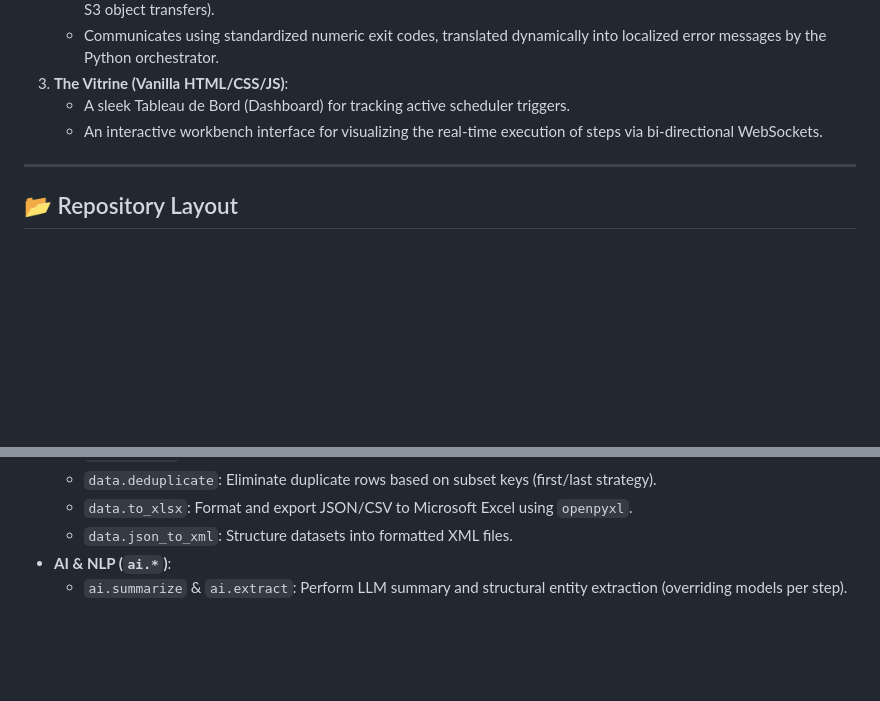
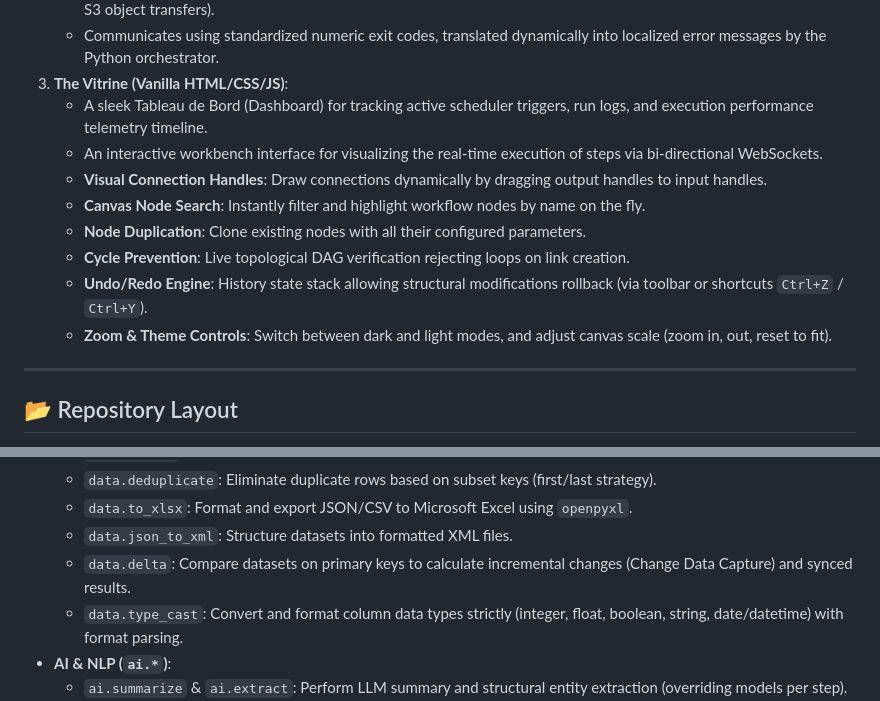
Before and after one commit to lecyberbill/rust_like_a_tool, a Markdown page: README.md, 2 parts joined by grey strips. Rendered like a GitHub page; blank space fills up the shorter version.

Commit message:
docs: update README.md to reflect new primitives and UI features

```diff
--- a/README.md
+++ b/README.md
@@ -18,8 +18,14 @@ The RLAT architecture is built on a strict segregation of concerns:
    - A high-performance compiled binary executing atomic steps (I/O, network requests, format conversions, SQL queries, S3 object transfers).
    - Communicates using standardized numeric exit codes, translated dynamically into localized error messages by the Python orchestrator.
 3. **The Vitrine (Vanilla HTML/CSS/JS)**:
-   - A sleek Tableau de Bord (Dashboard) for tracking active scheduler triggers.
+   - A sleek Tableau de Bord (Dashboard) for tracking active scheduler triggers, run logs, and execution performance telemetry timeline.
    - An interactive workbench interface for visualizing the real-time execution of steps via bi-directional WebSockets.
+   - **Visual Connection Handles**: Draw connections dynamically by dragging output handles to input handles.
+   - **Canvas Node Search**: Instantly filter and highlight workflow nodes by name on the fly.
+   - **Node Duplication**: Clone existing nodes with all their configured parameters.
+   - **Cycle Prevention**: Live topological DAG verification rejecting loops on link creation.
+   - **Undo/Redo Engine**: History state stack allowing structural modifications rollback (via toolbar or shortcuts `Ctrl+Z` / `Ctrl+Y`).
+   - **Zoom & Theme Controls**: Switch between dark and light modes, and adjust canvas scale (zoom in, out, reset to fit).
 
 ---
 
@@ -92,6 +98,8 @@ The Rust binary executes performance-critical tasks categorized by domain:
   - `data.deduplicate`: Eliminate duplicate rows based on subset keys (first/last strategy).
   - `data.to_xlsx`: Format and export JSON/CSV to Microsoft Excel using `openpyxl`.
   - `data.json_to_xml`: Structure datasets into formatted XML files.
+  - `data.delta`: Compare datasets on primary keys to calculate incremental changes (Change Data Capture) and synced results.
+  - `data.type_cast`: Convert and format column data types strictly (integer, float, boolean, string, date/datetime) with format parsing.
 - **AI & NLP (`ai.*`)**:
   - `ai.summarize` & `ai.extract`: Perform LLM summary and structural entity extraction (overriding models per step).
 - **Databases (`db.*`)**:
```
